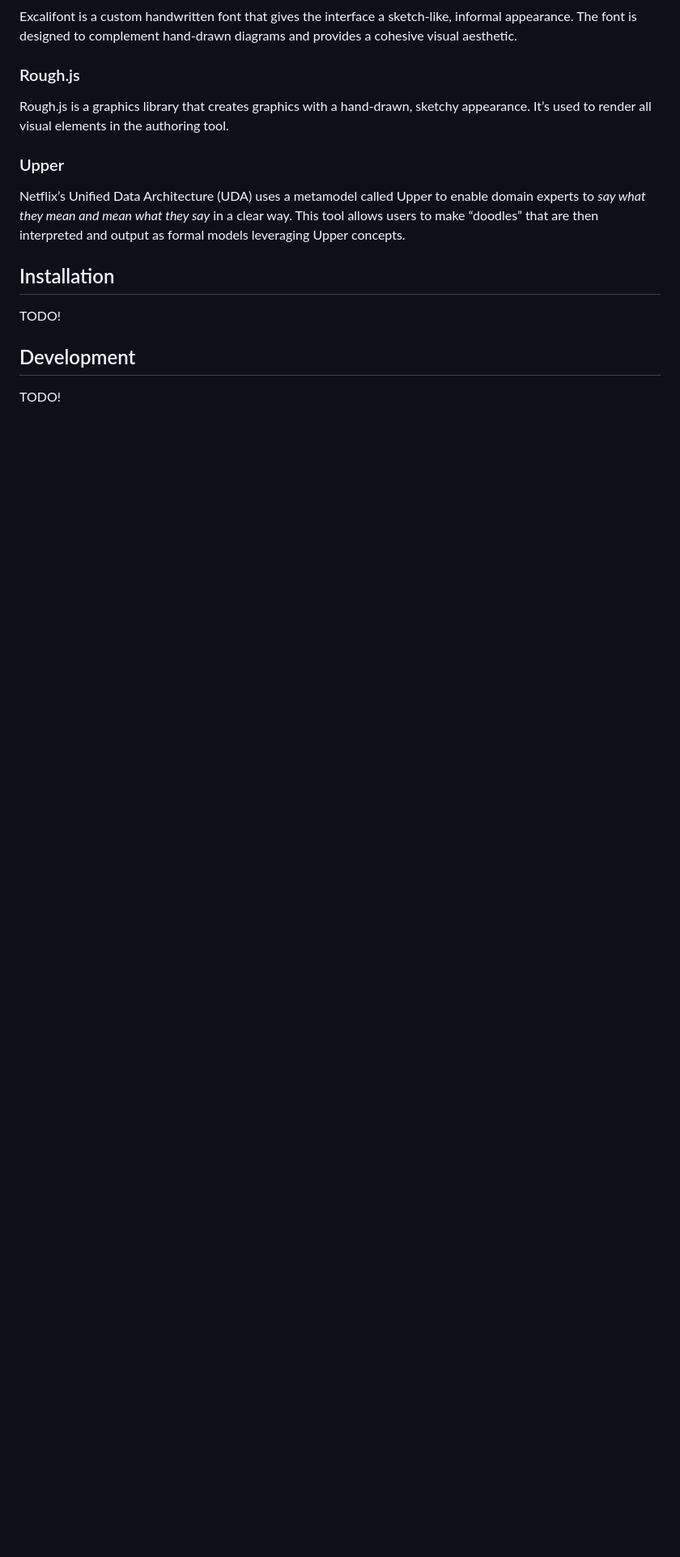
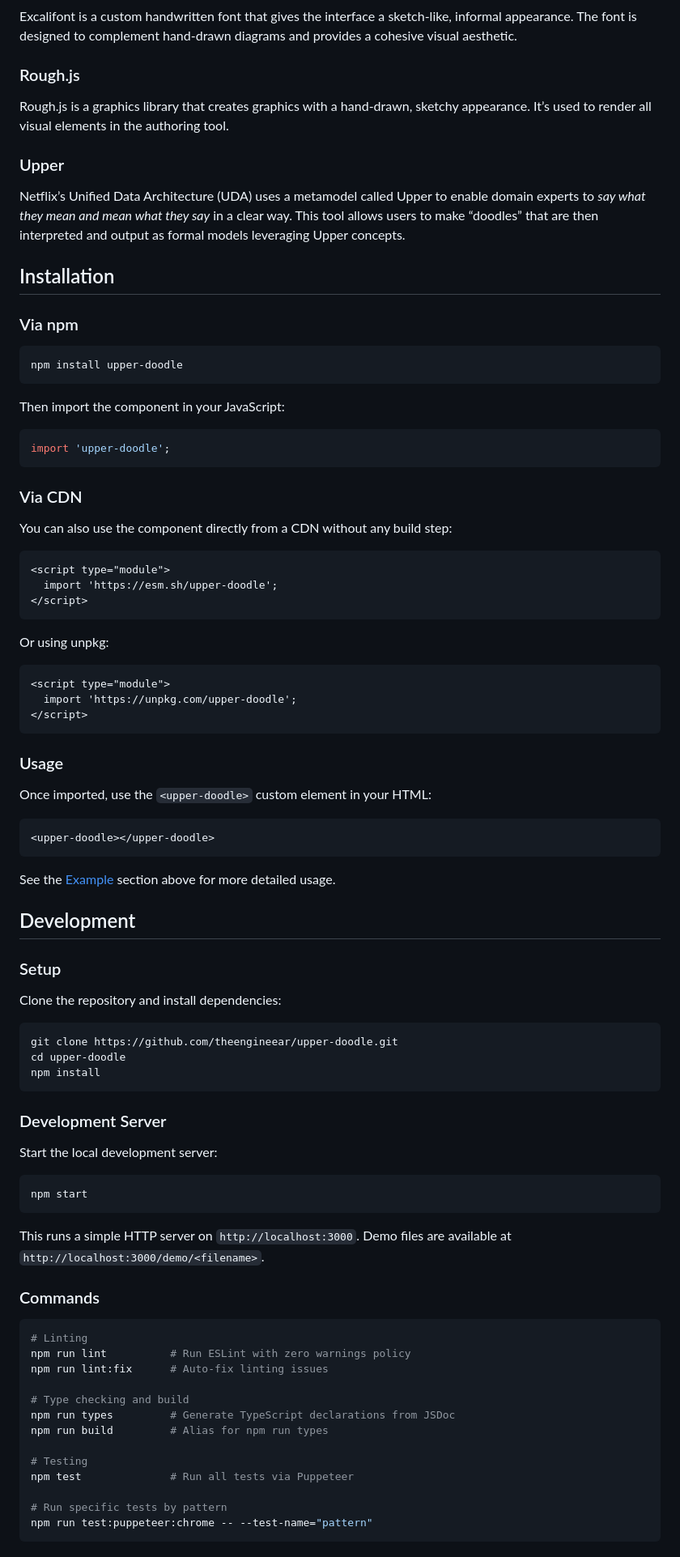
Before and after one commit to theengineear/upper-doodle, a Markdown page: README.md, the part around the change printed below. Shown: that part at 81% size. GitHub-like rendering; blank space fills up the shorter version.

Commit message:
Flesh out README.md.

````diff
--- a/README.md
+++ b/README.md
@@ -209,8 +252,84 @@ output as formal models leveraging Upper concepts.
 
 ## Installation
 
-TODO!
+### Via npm
+
+```bash
+npm install upper-doodle
+```
+
+Then import the component in your JavaScript:
+
+```js
+import 'upper-doodle';
+```
+
+### Via CDN
+
+You can also use the component directly from a CDN without any build step:
+
+```html
+<script type="module">
+  import 'https://esm.sh/upper-doodle';
+</script>
+```
+
+Or using unpkg:
+
+```html
+<script type="module">
+  import 'https://unpkg.com/upper-doodle';
+</script>
+```
+
+### Usage
+
+Once imported, use the `<upper-doodle>` custom element in your HTML:
+
+```html
+<upper-doodle></upper-doodle>
+```
+
+See the [Example](#example) section above for more detailed usage.
 
 ## Development
 
-TODO!
+### Setup
+
+Clone the repository and install dependencies:
+
+```bash
+git clone https://github.com/theengineear/upper-doodle.git
+cd upper-doodle
+npm install
+```
+
+### Development Server
+
+Start the local development server:
+
+```bash
+npm start
+```
+
+This runs a simple HTTP server on `http://localhost:3000`. Demo files are available
+at `http://localhost:3000/demo/<filename>`.
+
+### Commands
+
+```bash
+# Linting
+npm run lint          # Run ESLint with zero warnings policy
+npm run lint:fix      # Auto-fix linting issues
+
+# Type checking and build
+npm run types         # Generate TypeScript declarations from JSDoc
+npm run build         # Alias for npm run types
+
+# Testing
+npm test              # Run all tests via Puppeteer
+
+# Run specific tests by pattern
+npm run test:puppeteer:chrome -- --test-name="pattern"
+```
+
````
Also changed, not shown: other parts of README.md (+66 -2 lines).
